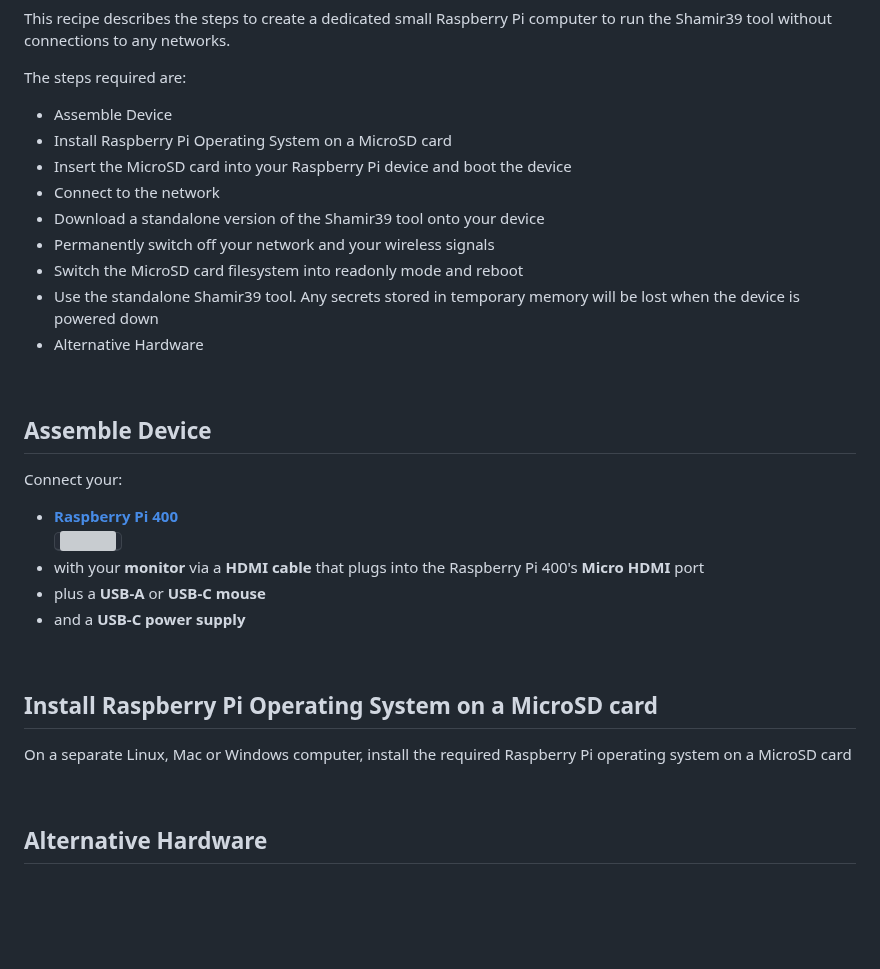
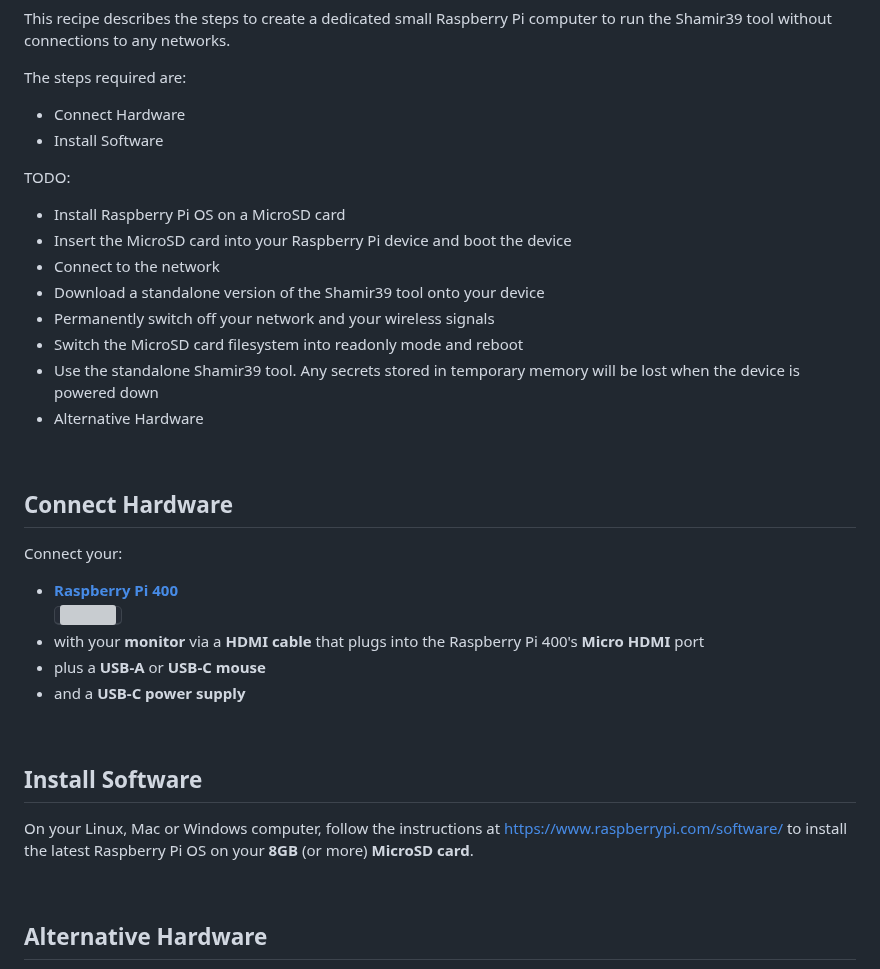
Before and after one commit to bokkypoobah/TopSecrets, a Markdown page: README.md, the part around the change. Rendered like a GitHub page; blank space fills up the shorter version; grey boxes are pictures that could not be loaded.

```diff
--- a/README.md
+++ b/README.md
@@ -20,8 +20,12 @@ This recipe describes the steps to create a dedicated small Raspberry Pi compute
 
 The steps required are:
 
-* Assemble Device
-* Install Raspberry Pi Operating System on a MicroSD card
+* Connect Hardware
+* Install Software
+
+TODO:
+
+* Install Raspberry Pi OS on a MicroSD card
 * Insert the MicroSD card into your Raspberry Pi device and boot the device
 * Connect to the network
 * Download a standalone version of the Shamir39 tool onto your device
@@ -32,7 +36,7 @@ The steps required are:
 
 <br />
 
-## Assemble Device
+## Connect Hardware
 
 Connect your:
 * [**Raspberry Pi 400**](https://www.raspberrypi.com/products/raspberry-pi-400-unit/)<br />
@@ -43,10 +47,9 @@ Connect your:
 
 <br />
 
-## Install Raspberry Pi Operating System on a MicroSD card
+## Install Software
 
-On a separate Linux, Mac or Windows computer, install the required Raspberry Pi operating system on a MicroSD card
-
+On your Linux, Mac or Windows computer, follow the instructions at https://www.raspberrypi.com/software/ to install the latest Raspberry Pi OS on your **8GB** (or more) **MicroSD card**.
 
 <br />
 
```
